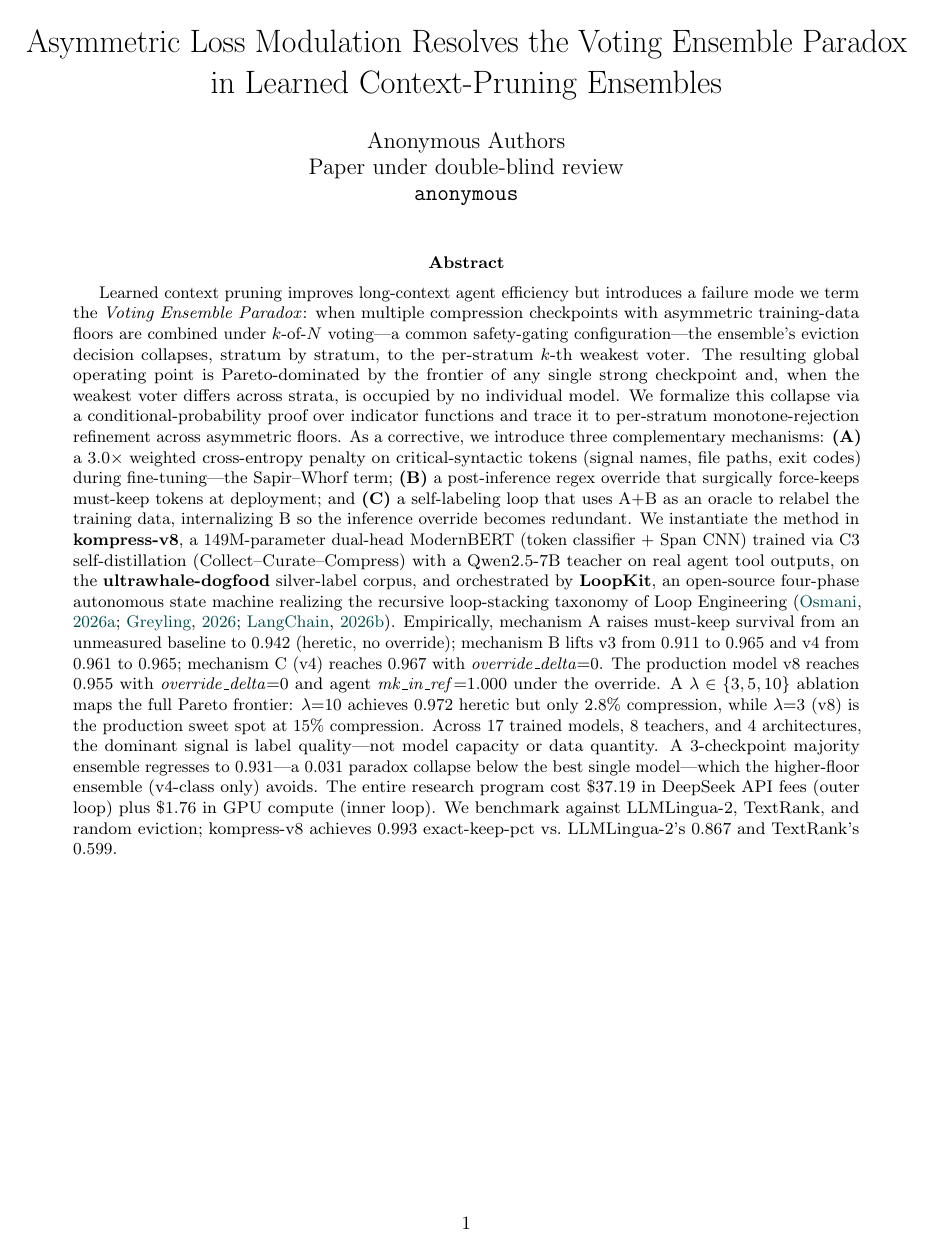
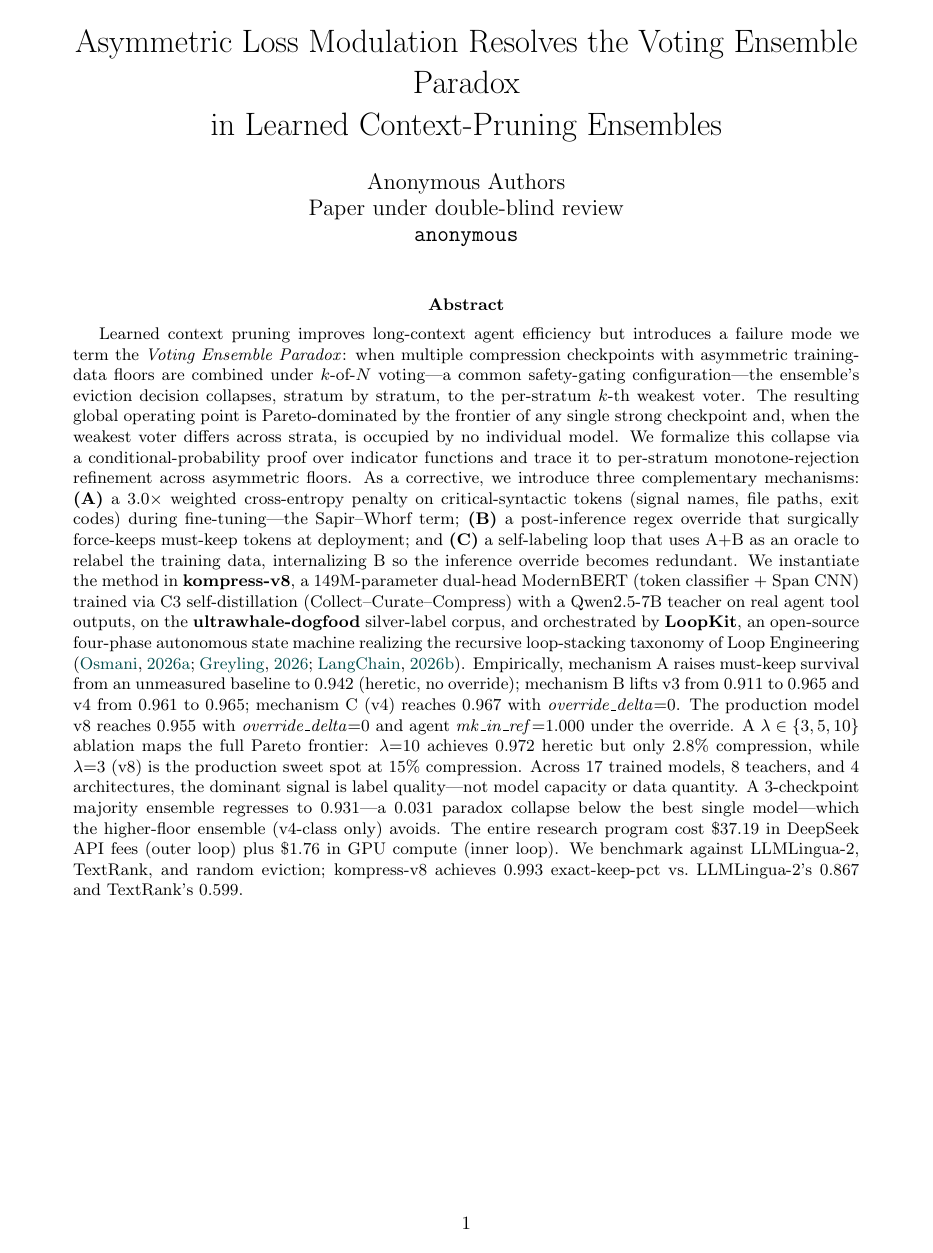
Before and after one commit to peterlodri-sec/longrun-eval-kompress, a LaTeX paper (paper/main.tex): page 1 of 24. Compiled offline with pdfLaTeX.

Commit message:
Remove algpseudocode and microtype (unavailable in TeX Live)

```diff
--- a/paper/main.tex
+++ b/paper/main.tex
@@ -25,10 +25,10 @@
 \usepackage{multirow}
 \usepackage{array}
 
-\usepackage{algpseudocode}
+
 \usepackage{graphicx}
 \usepackage{xcolor}
-\usepackage{microtype}
+% microtype omitted — font expansion unavailable in this TeX Live
 \usepackage{url}
 \usepackage[round,authoryear]{natbib}
 \usepackage{hyperref}
```
